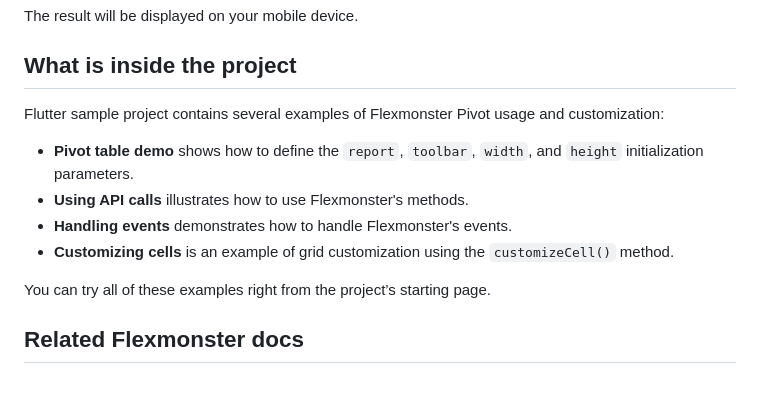
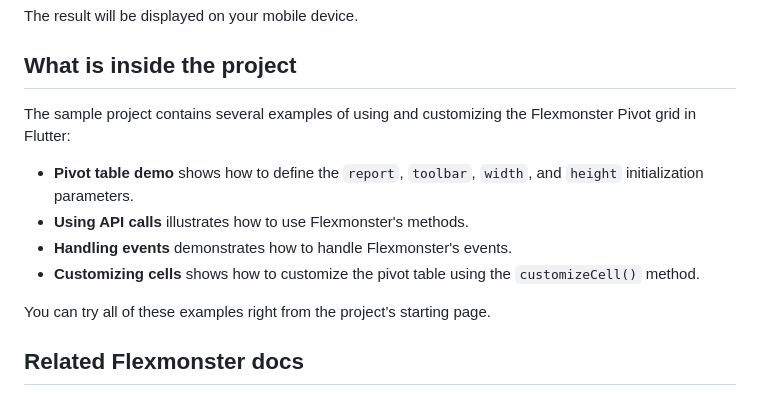
Before and after one commit to flexmonster/pivot-flutter, a Markdown page: README.md, the part around the change. GitHub-like rendering.

```diff
--- a/README.md
+++ b/README.md
@@ -51,12 +51,12 @@ The result will be displayed on your mobile device.
 
 ## What is inside the project
 
-Flutter sample project contains several examples of Flexmonster Pivot usage and customization:
+The sample project contains several examples of using and customizing the Flexmonster Pivot grid in Flutter:
 
 - **Pivot table demo** shows how to define the `report`, `toolbar`, `width`, and `height` initialization parameters.
 - **Using API calls** illustrates how to use Flexmonster's methods.
 - **Handling events** demonstrates how to handle Flexmonster's events.
-- **Customizing cells** is an example of grid customization using the `customizeCell()` method.
+- **Customizing cells** shows how to customize the pivot table using the `customizeCell()` method.
 
 You can try all of these examples right from the project’s starting page.
 
```
